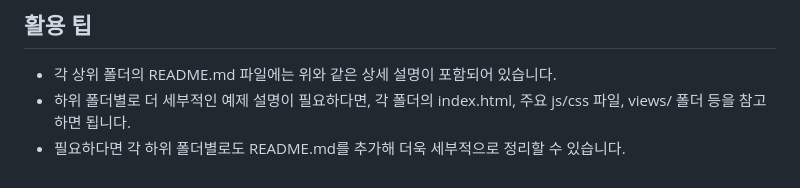
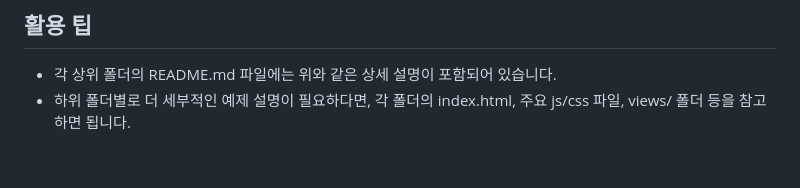
Before and after one commit to KevinCY-Kim/Web_front_back, a Markdown page: README.md, the part around the change. Drawn GitHub-style.

```diff
--- a/README.md
+++ b/README.md
@@ -69,4 +69,3 @@
 ## 활용 팁
 - 각 상위 폴더의 README.md 파일에는 위와 같은 상세 설명이 포함되어 있습니다.
 - 하위 폴더별로 더 세부적인 예제 설명이 필요하다면, 각 폴더의 index.html, 주요 js/css 파일, views/ 폴더 등을 참고하면 됩니다.
-- 필요하다면 각 하위 폴더별로도 README.md를 추가해 더욱 세부적으로 정리할 수 있습니다.
```
